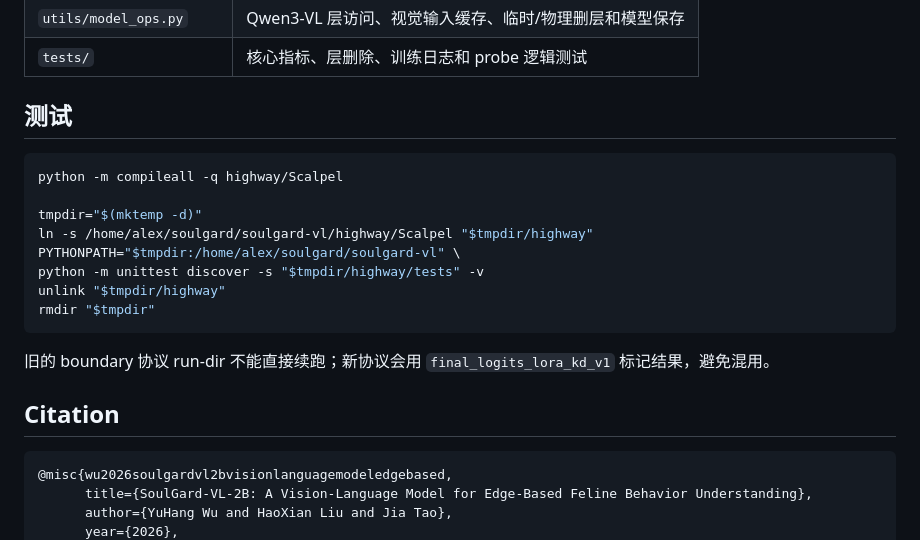
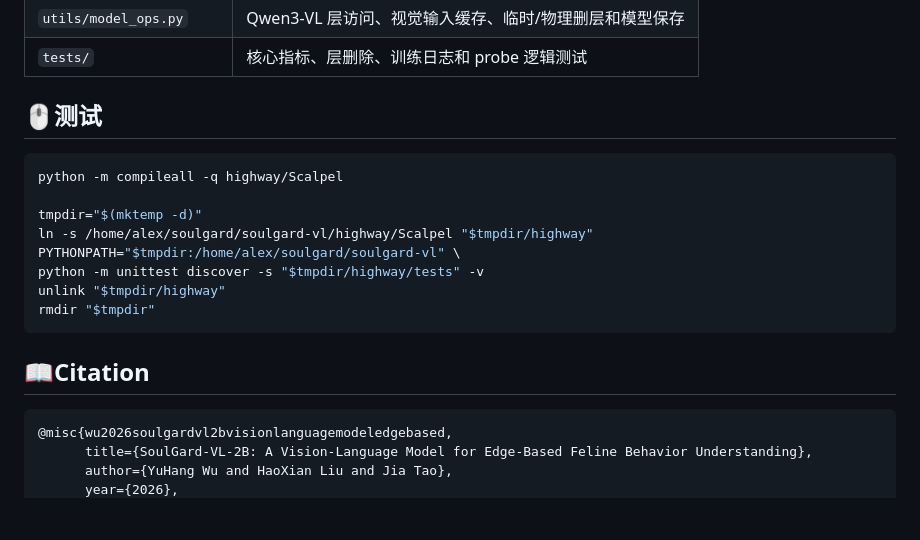
Before and after one commit to freeai-org/Scalpel, a Markdown page: README.md, the part around one of its changes. GitHub-like rendering; blank space fills up the shorter version.

````diff
--- a/README.md
+++ b/README.md
@@ -182,7 +170,7 @@ python -m highway.train_weighted_kd \
 | `utils/model_ops.py` | Qwen3-VL 层访问、视觉输入缓存、临时/物理删层和模型保存 |
 | `tests/` | 核心指标、层删除、训练日志和 probe 逻辑测试 |
 
-## 测试
+## 🖱️测试
 
 ```bash
 python -m compileall -q highway/Scalpel
@@ -195,9 +183,9 @@ unlink "$tmpdir/highway"
 rmdir "$tmpdir"
 ```
 
-旧的 boundary 协议 run-dir 不能直接续跑；新协议会用 `final_logits_lora_kd_v1` 标记结果，避免混用。
 
-## Citation
+
+## 📖Citation
 
 ```text
 @misc{wu2026soulgardvl2bvisionlanguagemodeledgebased,
````
Also changed, not shown: other parts of README.md (+27 -39 lines).
